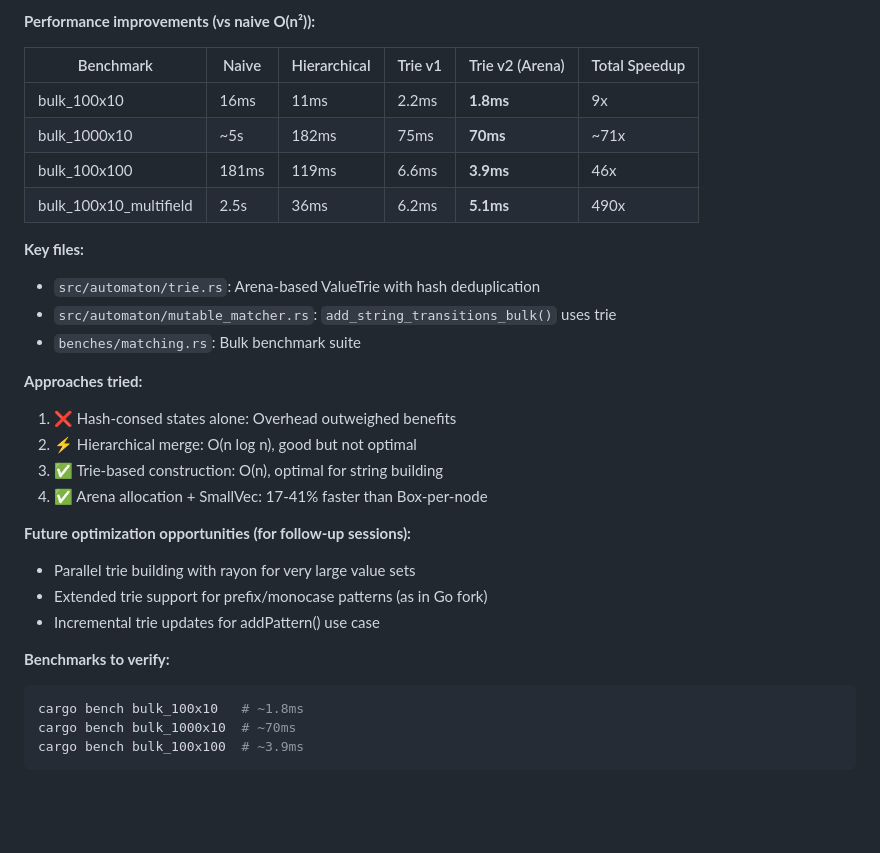
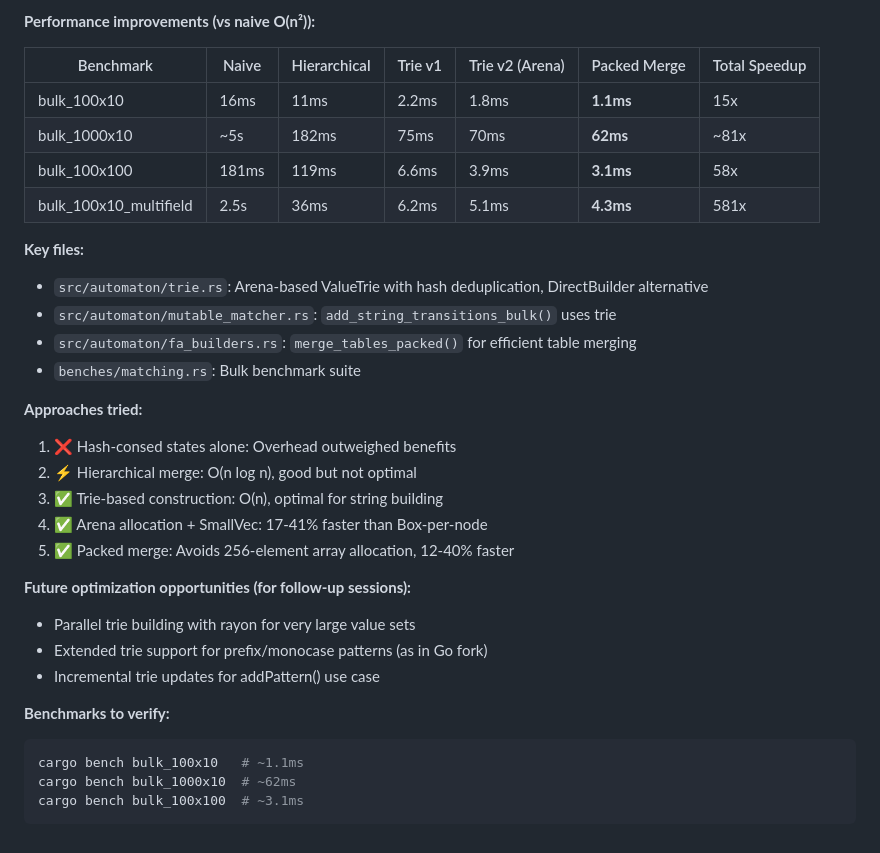
Before and after one commit to baldawarishi/quamina-rs, a Markdown page: spec.md, the part around the change. GitHub-like rendering; blank space fills up the shorter version.

Commit message:
Update spec.md with packed merge benchmark results
Add Packed Merge column to benchmark table showing 12-40% improvement:
- bulk_100x10: 1.8ms → 1.1ms
- bulk_1000x10: 70ms → 62ms
- bulk_100x100: 3.9ms → 3.1ms
- bulk_100x10_multifield: 5.1ms → 4.3ms

🤖 Generated with [Claude Code](https://claude.com/claude-code)

Co-Authored-By: Claude Opus 4.5 <noreply@anthropic.com>

````diff
--- a/spec.md
+++ b/spec.md
@@ -130,16 +130,17 @@ cargo clippy -- -D warnings   # CI runs this
 
 **Performance improvements (vs naive O(n²)):**
 
-| Benchmark | Naive | Hierarchical | Trie v1 | Trie v2 (Arena) | Total Speedup |
-|-----------|-------|--------------|---------|-----------------|---------------|
-| bulk_100x10 | 16ms | 11ms | 2.2ms | **1.8ms** | 9x |
-| bulk_1000x10 | ~5s | 182ms | 75ms | **70ms** | ~71x |
-| bulk_100x100 | 181ms | 119ms | 6.6ms | **3.9ms** | 46x |
-| bulk_100x10_multifield | 2.5s | 36ms | 6.2ms | **5.1ms** | 490x |
+| Benchmark | Naive | Hierarchical | Trie v1 | Trie v2 (Arena) | Packed Merge | Total Speedup |
+|-----------|-------|--------------|---------|-----------------|--------------|---------------|
+| bulk_100x10 | 16ms | 11ms | 2.2ms | 1.8ms | **1.1ms** | 15x |
+| bulk_1000x10 | ~5s | 182ms | 75ms | 70ms | **62ms** | ~81x |
+| bulk_100x100 | 181ms | 119ms | 6.6ms | 3.9ms | **3.1ms** | 58x |
+| bulk_100x10_multifield | 2.5s | 36ms | 6.2ms | 5.1ms | **4.3ms** | 581x |
 
 **Key files:**
-- `src/automaton/trie.rs`: Arena-based ValueTrie with hash deduplication
+- `src/automaton/trie.rs`: Arena-based ValueTrie with hash deduplication, DirectBuilder alternative
 - `src/automaton/mutable_matcher.rs`: `add_string_transitions_bulk()` uses trie
+- `src/automaton/fa_builders.rs`: `merge_tables_packed()` for efficient table merging
 - `benches/matching.rs`: Bulk benchmark suite
 
 **Approaches tried:**
@@ -147,6 +148,7 @@ cargo clippy -- -D warnings   # CI runs this
 2. ⚡ Hierarchical merge: O(n log n), good but not optimal
 3. ✅ Trie-based construction: O(n), optimal for string building
 4. ✅ Arena allocation + SmallVec: 17-41% faster than Box-per-node
+5. ✅ Packed merge: Avoids 256-element array allocation, 12-40% faster
 
 **Future optimization opportunities (for follow-up sessions):**
 - Parallel trie building with rayon for very large value sets
@@ -155,7 +157,7 @@ cargo clippy -- -D warnings   # CI runs this
 
 **Benchmarks to verify:**
 ```bash
-cargo bench bulk_100x10   # ~1.8ms
-cargo bench bulk_1000x10  # ~70ms
-cargo bench bulk_100x100  # ~3.9ms
+cargo bench bulk_100x10   # ~1.1ms
+cargo bench bulk_1000x10  # ~62ms
+cargo bench bulk_100x100  # ~3.1ms
 ```
````
